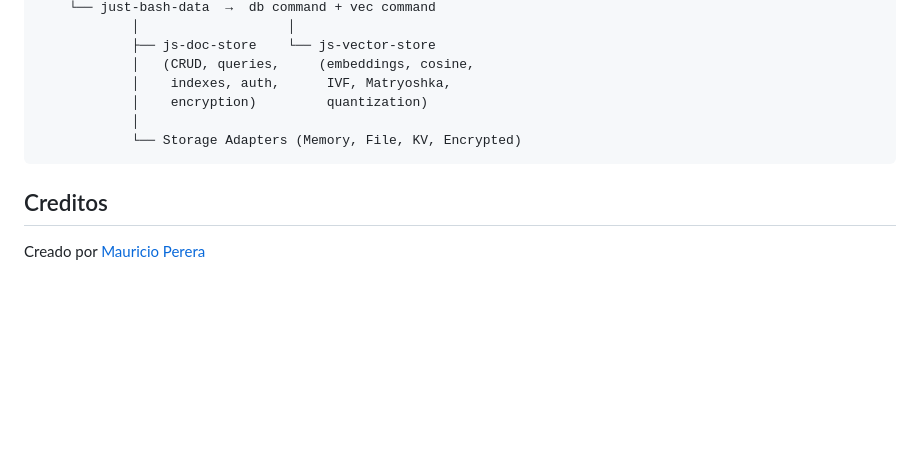
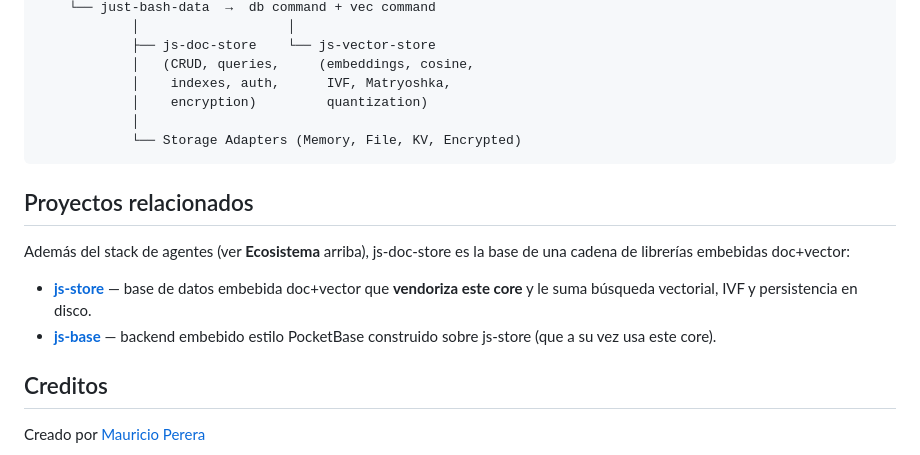
Before and after one commit to MauricioPerera/js-doc-store, a Markdown page: README.md, the part around the change. GitHub-like rendering; blank space fills up the shorter version.

Commit message:
docs: seccion Proyectos relacionados (js-store y js-base construidos sobre este core)
Co-Authored-By: Claude Fable 5 <noreply@anthropic.com>

````diff
--- a/README.md
+++ b/README.md
@@ -734,6 +734,16 @@ just-bash (sandboxed bash interpreter)
             └── Storage Adapters (Memory, File, KV, Encrypted)
 ```
 
+## Proyectos relacionados
+
+Además del stack de agentes (ver **Ecosistema** arriba), js-doc-store es la base de una cadena de
+librerías embebidas doc+vector:
+
+- **[js-store](https://github.com/MauricioPerera/js-store)** — base de datos embebida doc+vector que
+  **vendoriza este core** y le suma búsqueda vectorial, IVF y persistencia en disco.
+- **[js-base](https://github.com/MauricioPerera/js-base)** — backend embebido estilo PocketBase
+  construido sobre js-store (que a su vez usa este core).
+
 ## Creditos
 
 Creado por [Mauricio Perera](https://www.linkedin.com/in/mauricioperera/)
````
